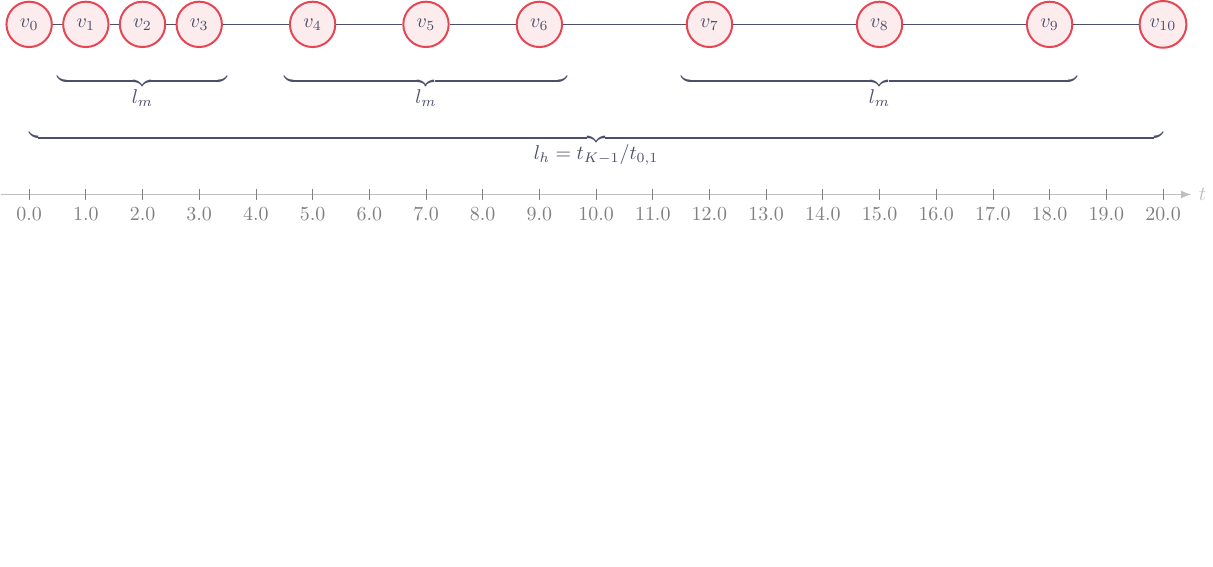
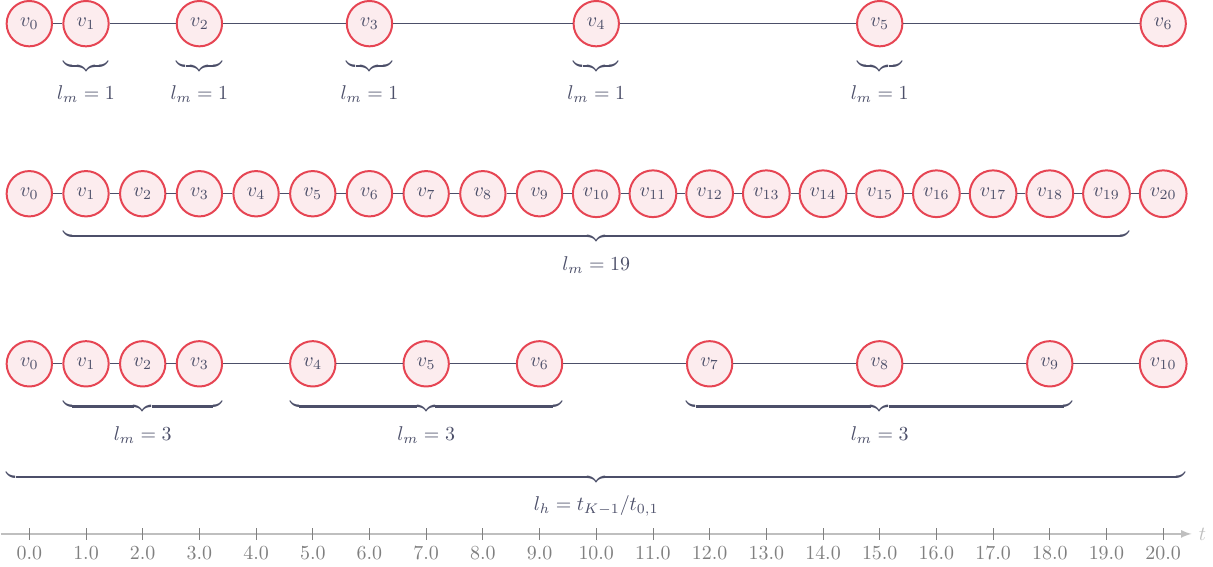
Before and after one commit to AU-Master-Thesis/thesis, a LaTeX figure (figures/variable-timesteps.tex): the whole page, the shorter picture padded with empty space. Compiled offline with pdfLaTeX.

Commit message:
feat: write variable structure section

```diff
--- a/figures/variable-timesteps.tex
+++ b/figures/variable-timesteps.tex
@@ -6,57 +6,71 @@
 
 \begin{document}
 \begin{tikzpicture}[]
+   %\node[] at (10, 5) {$l_m = 3$};
+  \def\lh{20};
 
+  \def\lookaheadMultiple{$l_m$}
 
-  % \node[] at (10, 5) {Variable Timesteps};
+  \def\drawvariables(#1, height=#2){
+    \foreach \x [count=\xi from 0] in #1 {
+      \node[variable node](v\x) at (\x,#2) {$v_{\xi}$};
+    }
+  }
+
+  \def\drawedges(#1){
+    \foreach \x [remember=\x as \lastx (initially 0)] in #1 {
+      \draw (v\lastx) -- (v\x);
+    }
+  }
+
+  % lm = 1
+  \def\sparse{0,1,3,6,10,15,20}
+  \drawvariables(\sparse, height=9)
+  \drawedges(\sparse)
+
+  \def\ub[width=#1] at (#2,#3){
+    \node at (#2,#3) {
+      $\underbrace{\hspace{#1}}$
+    };
+  }
+
+  \def\lm[width=#1,value=#2] at (#3,#4){
+    \ub[width=#1] at (#3,#4);
+    \node at (#3,#4 - 0.5cm) {$l_m = #2$};
+  }
+
+  \def\h{8.25cm}
+  \lm[width=0.8cm,value=1] at (1,\h)
+  \lm[width=0.8cm,value=1] at (3,\h)
+  \lm[width=0.8cm,value=1] at (6,\h)
+  \lm[width=0.8cm,value=1] at (10,\h)
+  \lm[width=0.8cm,value=1] at (15,\h)
+
+   \def\dense{0,1,2,3,4,5,6,7,8,9,10,11,12,13,14,15,16,17,18,19,20}
+   \drawvariables(\dense, height=6)
+   \drawedges(\dense)
+
+   \lm[width=18.8cm,value=19] at (10,5.25cm);
 
   \def\vts{0,1,2,3,5,7,9,12,15,18,20}
-  % \def\nodey
-  % \def\underbraceY
+  \drawvariables(\vts, height=3)
+  \drawedges(\vts)
 
-  \foreach \x [count=\xi from 0] in \vts {
-    \node[variable node](v\x) at (\x,3) {$v_{\xi}$};
-  }
+  \lm[width=2.8cm,value=3] at (2,2.25cm);
+  \lm[width=4.8cm,value=3] at (7,2.25cm);
+  \lm[width=6.8cm,value=3] at (15,2.25cm);
 
-  % Add a node containing the underbrace
-  \node at (2,2) {
-    $\underbrace{\hspace{3cm}}$
+  \node at (10, 1) {
+    $\underbrace{\hspace{20.8cm}}$
   };
 
-
-  \def\lookaheadMultiple{$l_m$}
-  % Add text below the underbrace
-  \node at (2, 1.7) {\lookaheadMultiple};
-
-  \node at (7,2) {
-    $\underbrace{\hspace{5cm}}$
-  };
-
-  % Add text below the underbrace
-  \node at (7, 1.7) {\lookaheadMultiple};
-
-  \node at (15,2) {
-    $\underbrace{\hspace{7cm}}$
-  };
-
-  \node at (15, 1.7) {\lookaheadMultiple};
-
-  \node at (10, 1) {
-    $\underbrace{\hspace{20cm}}$
-  };
-
-  %\node at (10, 0.7) {$l_h = t_{K - 1} / \Delta t$};
-  \node at (10, 0.7) {$l_h = t_{K - 1} / t_{0,1}$};
-
-  \foreach \x [remember=\x as \lastx (initially 0)] in {1,2,3,5,7,9,12,15,18,20} {
-    \draw (v\lastx) -- (v\x);
-  }
+  \node at (10, 0.5) {$l_h = t_{K - 1} / t_{0,1}$};
 
   % Draw the x-axis
-  \draw[thick,lightgray, -latex] (-0.5,0) -- (20.5,0) node [right] {$t$};
+  \draw[thick,lightgray, -latex] (-0.5,0) -- (\lh.5,0) node [right] {$t$};
 
   % Draw the ticks and labels on the x-axis
-  \foreach \x in {0,...,20} {
+  \foreach \x in {0,...,\lh} {
     \draw[gray] (\x,0.1) -- (\x,-0.1) node [below] {\x.0};
   }
 
```
Also changed, not shown: sections/3-methodology/mod.typ (+10 -0 lines), sections/3-methodology/study-1/variable-structure.typ (+52 -24 lines), sections/6-conclusion/mod.typ (+2 -0 lines).
